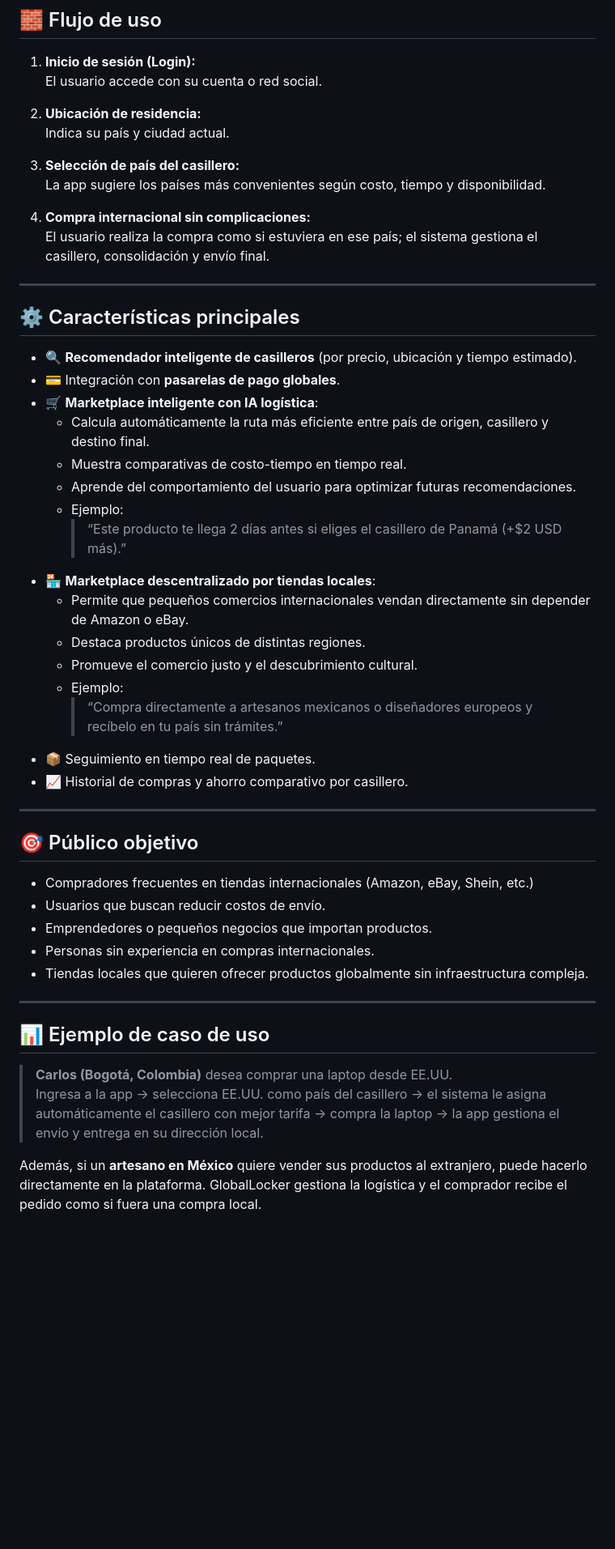
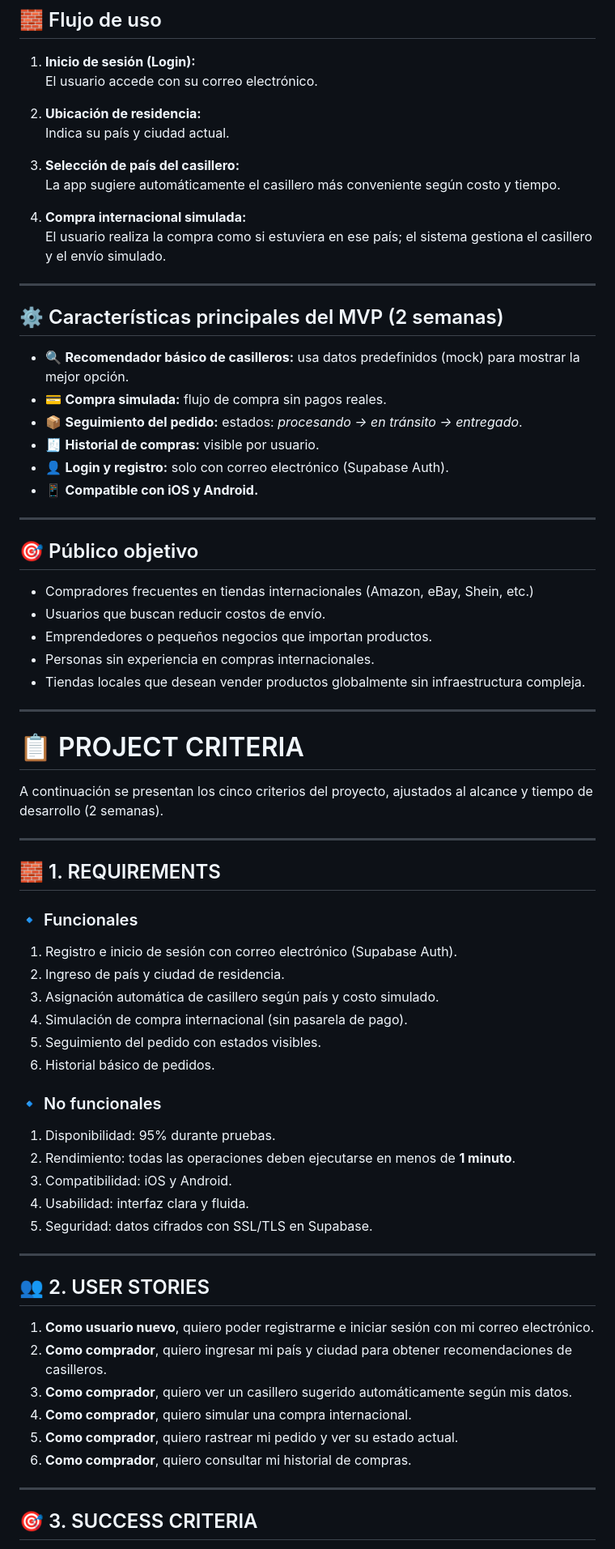
Before and after one commit to LaMajoP/PROYECTO-MOBILE, a Markdown page: README.md, the part around one of its changes. Shown at 81% size. Rendered like a GitHub page; blank space fills up the shorter version.

Commit message:
Add the Proyect Criteria in the README

```diff
--- a/README.md
+++ b/README.md
@@ -36,37 +36,27 @@ Comprar en el extranjero suele ser complicado y costoso por:
 ## 🧱 Flujo de uso
 
 1. **Inicio de sesión (Login):**
-   El usuario accede con su cuenta o red social.
+   El usuario accede con su correo electrónico.
 
 2. **Ubicación de residencia:**
    Indica su país y ciudad actual.
 
 3. **Selección de país del casillero:**
-   La app sugiere los países más convenientes según costo, tiempo y disponibilidad.
+   La app sugiere automáticamente el casillero más conveniente según costo y tiempo.
 
-4. **Compra internacional sin complicaciones:**
-   El usuario realiza la compra como si estuviera en ese país; el sistema gestiona el casillero, consolidación y envío final.
+4. **Compra internacional simulada:**
+   El usuario realiza la compra como si estuviera en ese país; el sistema gestiona el casillero y el envío simulado.
 
 ---
 
-## ⚙️ Características principales
+## ⚙️ Características principales del MVP (2 semanas)
 
-- 🔍 **Recomendador inteligente de casilleros** (por precio, ubicación y tiempo estimado).
-- 💳 Integración con **pasarelas de pago globales**.
-- 🛒 **Marketplace inteligente con IA logística**:
-  - Calcula automáticamente la ruta más eficiente entre país de origen, casillero y destino final.
-  - Muestra comparativas de costo-tiempo en tiempo real.
-  - Aprende del comportamiento del usuario para optimizar futuras recomendaciones.
-  - Ejemplo:
-    > “Este producto te llega 2 días antes si eliges el casillero de Panamá (+$2 USD más).”
-- 🏪 **Marketplace descentralizado por tiendas locales**:
-  - Permite que pequeños comercios internacionales vendan directamente sin depender de Amazon o eBay.
-  - Destaca productos únicos de distintas regiones.
-  - Promueve el comercio justo y el descubrimiento cultural.
-  - Ejemplo:
-    > “Compra directamente a artesanos mexicanos o diseñadores europeos y recíbelo en tu país sin trámites.”
-- 📦 Seguimiento en tiempo real de paquetes.
-- 📈 Historial de compras y ahorro comparativo por casillero.
+- 🔍 **Recomendador básico de casilleros:** usa datos predefinidos (mock) para mostrar la mejor opción.
+- 💳 **Compra simulada:** flujo de compra sin pagos reales.
+- 📦 **Seguimiento del pedido:** estados: *procesando → en tránsito → entregado*.
+- 🧾 **Historial de compras:** visible por usuario.
+- 👤 **Login y registro:** solo con correo electrónico (Supabase Auth).
+- 📱 **Compatible con iOS y Android.**
 
 ---
 
@@ -76,13 +66,45 @@ Comprar en el extranjero suele ser complicado y costoso por:
 - Usuarios que buscan reducir costos de envío.
 - Emprendedores o pequeños negocios que importan productos.
 - Personas sin experiencia en compras internacionales.
-- Tiendas locales que quieren ofrecer productos globalmente sin infraestructura compleja.
+- Tiendas locales que desean vender productos globalmente sin infraestructura compleja.
 
 ---
 
-## 📊 Ejemplo de caso de uso
+# 📋 PROJECT CRITERIA
 
-> **Carlos (Bogotá, Colombia)** desea comprar una laptop desde EE.UU.
-> Ingresa a la app → selecciona EE.UU. como país del casillero → el sistema le asigna automáticamente el casillero con mejor tarifa → compra la laptop → la app gestiona el envío y entrega en su dirección local.
+A continuación se presentan los cinco criterios del proyecto, ajustados al alcance y tiempo de desarrollo (2 semanas).
 
-Además, si un **artesano en México** quiere vender sus productos al extranjero, puede hacerlo directamente en la plataforma. GlobalLocker gestiona la logística y el comprador recibe el pedido como si fuera una compra local.
+---
+
+## 🧱 1. REQUIREMENTS
+
+### 🔹 Funcionales
+1. Registro e inicio de sesión con correo electrónico (Supabase Auth).
+2. Ingreso de país y ciudad de residencia.
+3. Asignación automática de casillero según país y costo simulado.
+4. Simulación de compra internacional (sin pasarela de pago).
+5. Seguimiento del pedido con estados visibles.
+6. Historial básico de pedidos.
+
+### 🔹 No funcionales
+1. Disponibilidad: 95% durante pruebas.
+2. Rendimiento: todas las operaciones deben ejecutarse en menos de **1 minuto**.
+3. Compatibilidad: iOS y Android.
+4. Usabilidad: interfaz clara y fluida.
+5. Seguridad: datos cifrados con SSL/TLS en Supabase.
+
+---
+
+## 👥 2. USER STORIES
+
+1. **Como usuario nuevo**, quiero poder registrarme e iniciar sesión con mi correo electrónico.
+2. **Como comprador**, quiero ingresar mi país y ciudad para obtener recomendaciones de casilleros.
+3. **Como comprador**, quiero ver un casillero sugerido automáticamente según mis datos.
+4. **Como comprador**, quiero simular una compra internacional.
+5. **Como comprador**, quiero rastrear mi pedido y ver su estado actual.
+6. **Como comprador**, quiero consultar mi historial de compras.
+
+---
+
+## 🎯 3. SUCCESS CRITERIA
+
```
Also changed, not shown: other parts of README.md (+35 -0 lines).
